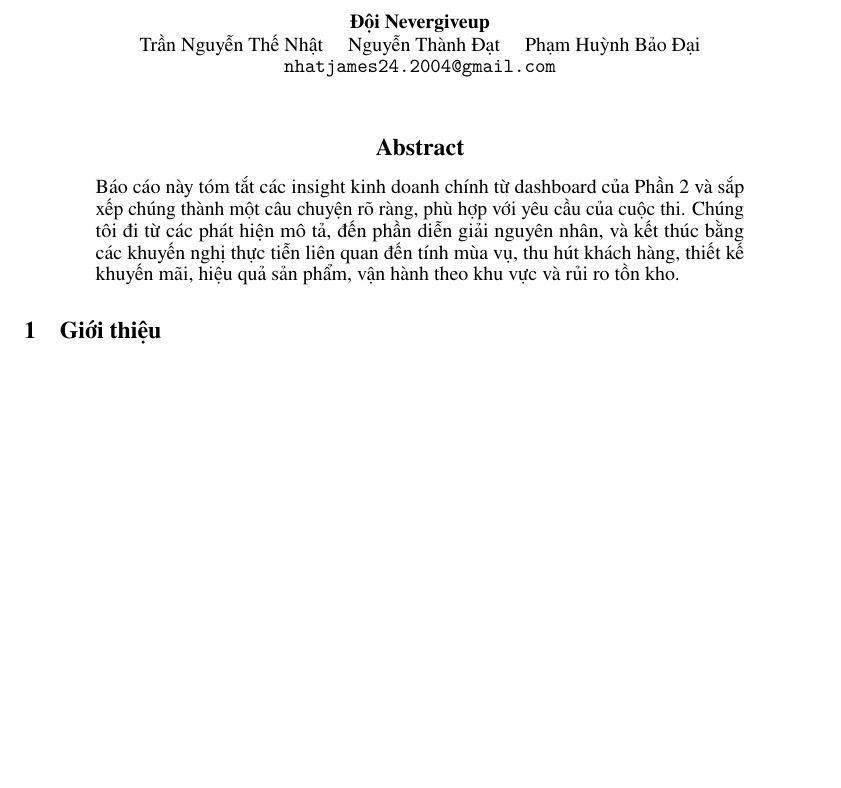
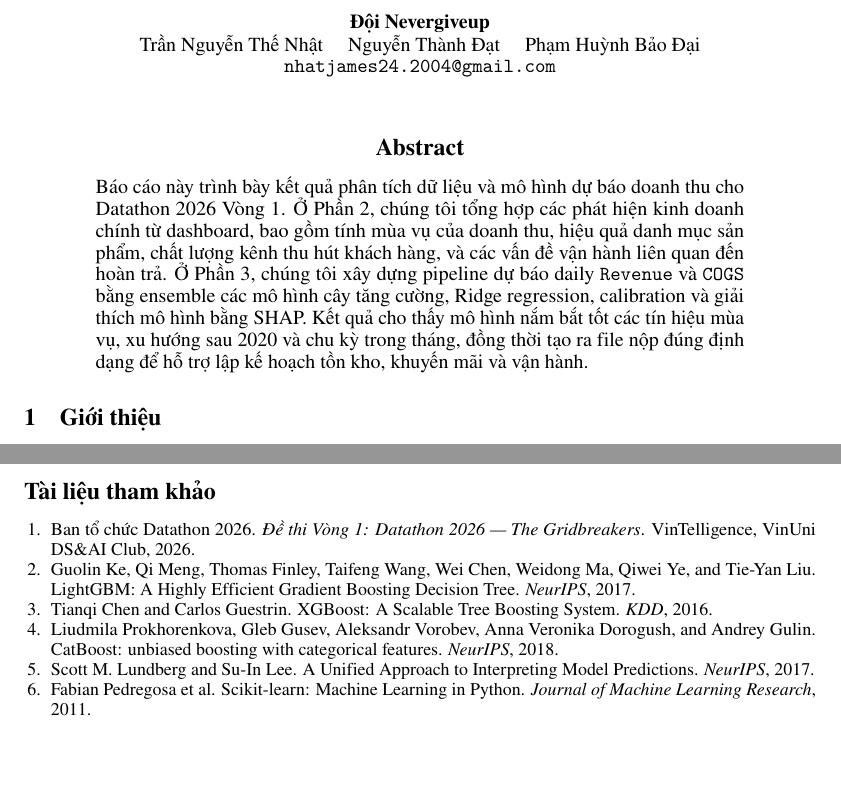
Before and after one commit to NhtJm/nevergiveuppteam, a LaTeX paper (report/Styles/main.tex): part of page 1 of 4 before the commit and two parts of pages 1 and 5 of 5 after it, the two joined at a grey line, cut so that both start at the same text, the shorter picture padded with empty space. Compiled offline with pdfLaTeX.

Commit message:
Add report references
References are placed after a clear page so the main report remains four pages while the bibliography sits outside the page-limit scope required by the brief.

Constraint: Official report limit is 4 pages excluding references and appendix.

Confidence: high

Scope-risk: narrow

Tested: latexmk -g -pdf -interaction=nonstopmode main.tex

Tested: PDF has 5 pages, with page 5 starting at Tài liệu tham khảo.

```diff
--- a/report/Styles/main.tex
+++ b/report/Styles/main.tex
@@ -43,8 +43,9 @@
 \maketitle
 
 \begin{abstract}
-Báo cáo này tóm tắt các insight kinh doanh chính từ dashboard của Phần 2 và sắp xếp chúng thành một câu chuyện rõ ràng, phù hợp với yêu cầu của cuộc thi. Chúng tôi đi từ các phát hiện mô tả, đến phần diễn giải nguyên nhân, và kết thúc bằng các khuyến nghị thực tiễn liên quan đến tính mùa vụ, thu hút khách hàng, thiết kế khuyến mãi, hiệu quả sản phẩm, vận hành theo khu vực và rủi ro tồn kho.
+Báo cáo này trình bày kết quả phân tích dữ liệu và mô hình dự báo doanh thu cho Datathon 2026 Vòng 1. Ở Phần 2, chúng tôi tổng hợp các phát hiện kinh doanh chính từ dashboard, bao gồm tính mùa vụ của doanh thu, hiệu quả danh mục sản phẩm, chất lượng kênh thu hút khách hàng, và các vấn đề vận hành liên quan đến hoàn trả. Ở Phần 3, chúng tôi xây dựng pipeline dự báo daily \texttt{Revenue} và \texttt{COGS} bằng ensemble các mô hình cây tăng cường, Ridge regression, calibration và giải thích mô hình bằng SHAP. Kết quả cho thấy mô hình nắm bắt tốt các tín hiệu mùa vụ, xu hướng sau 2020 và chu kỳ trong tháng, đồng thời tạo ra file nộp đúng định dạng để hỗ trợ lập kế hoạch tồn kho, khuyến mãi và vận hành.
 \end{abstract}
+
 
 \section{Giới thiệu}
 
@@ -211,4 +212,16 @@ Toàn bộ pipeline nằm tại \url{https://github.com/NhtJm/nevergiveuppteam}.
 \section{Kết luận}
 Bài làm cho thấy bốn ưu tiên hành động: chuẩn bị tồn kho trước peak demand, giảm phụ thuộc vào Streetwear, chuyển marketing budget sang kênh chuyển đổi tốt hơn, và giảm hoàn trả do sai kích cỡ. Forecasting pipeline bổ sung lớp ra quyết định định lượng cho demand planning, giúp doanh nghiệp kết nối insight EDA với kế hoạch tồn kho, campaign và logistics.
 
+\clearpage
+\section*{Tài liệu tham khảo}
+\small
+\begin{enumerate}[leftmargin=1.5em]
+    \item Ban tổ chức Datathon 2026. \textit{Đề thi Vòng 1: Datathon 2026 --- The Gridbreakers}. VinTelligence, VinUni DS\&AI Club, 2026.
+    \item Guolin Ke, Qi Meng, Thomas Finley, Taifeng Wang, Wei Chen, Weidong Ma, Qiwei Ye, and Tie-Yan Liu. LightGBM: A Highly Efficient Gradient Boosting Decision Tree. \textit{NeurIPS}, 2017.
+    \item Tianqi Chen and Carlos Guestrin. XGBoost: A Scalable Tree Boosting System. \textit{KDD}, 2016.
+    \item Liudmila Prokhorenkova, Gleb Gusev, Aleksandr Vorobev, Anna Veronika Dorogush, and Andrey Gulin. CatBoost: unbiased boosting with categorical features. \textit{NeurIPS}, 2018.
+    \item Scott M. Lundberg and Su-In Lee. A Unified Approach to Interpreting Model Predictions. \textit{NeurIPS}, 2017.
+    \item Fabian Pedregosa et al. Scikit-learn: Machine Learning in Python. \textit{Journal of Machine Learning Research}, 2011.
+\end{enumerate}
+
 \end{document}
```
Also changed, not shown: report/Styles/main.pdf, 1 other file.
